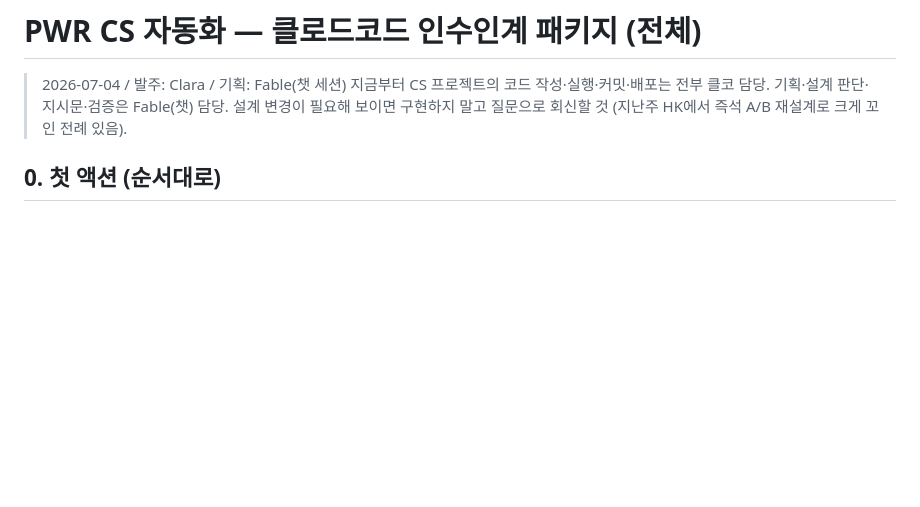
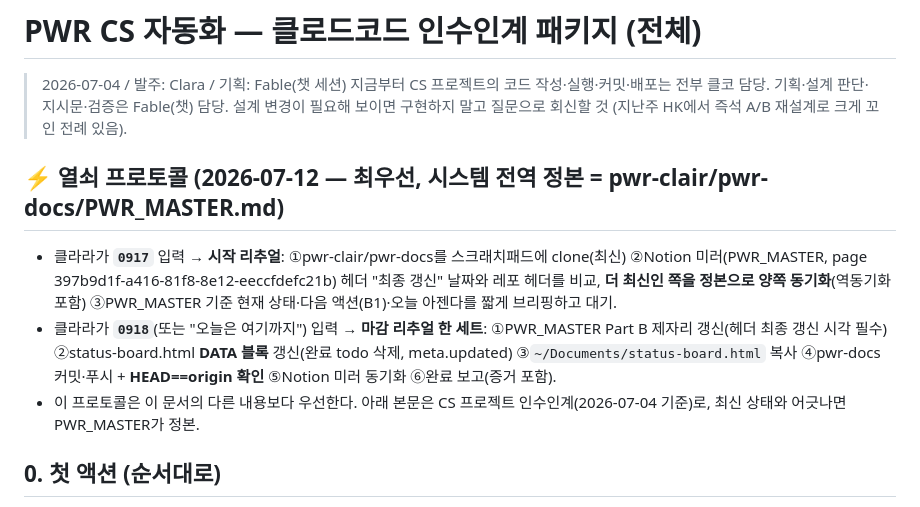
Before and after one commit to pwr-clair/cs, a Markdown page: CLAUDE.md, the part around the change. Drawn GitHub-style; blank space fills up the shorter version.

Commit message:
docs(cs): 열쇠 프로토콜 0917(시작)/0918(마감) — CLAUDE.md 최상단, 정본=PWR_MASTER 명시

```diff
--- a/CLAUDE.md
+++ b/CLAUDE.md
@@ -3,6 +3,11 @@
 > 지금부터 CS 프로젝트의 코드 작성·실행·커밋·배포는 전부 클코 담당.
 > 기획·설계 판단·지시문·검증은 Fable(챗) 담당. 설계 변경이 필요해 보이면
 > 구현하지 말고 질문으로 회신할 것 (지난주 HK에서 즉석 A/B 재설계로 크게 꼬인 전례 있음).
+
+## ⚡ 열쇠 프로토콜 (2026-07-12 — 최우선, 시스템 전역 정본 = pwr-clair/pwr-docs/PWR_MASTER.md)
+- 클라라가 **`0917`** 입력 → **시작 리추얼**: ①pwr-clair/pwr-docs를 스크래치패드에 clone(최신) ②Notion 미러(PWR_MASTER, page 397b9d1f-a416-81f8-8e12-eeccfdefc21b) 헤더 "최종 갱신" 날짜와 레포 헤더를 비교, **더 최신인 쪽을 정본으로 양쪽 동기화**(역동기화 포함) ③PWR_MASTER 기준 현재 상태·다음 액션(B1)·오늘 아젠다를 짧게 브리핑하고 대기.
+- 클라라가 **`0918`**(또는 "오늘은 여기까지") 입력 → **마감 리추얼 한 세트**: ①PWR_MASTER Part B 제자리 갱신(헤더 최종 갱신 시각 필수) ②status-board.html **DATA 블록** 갱신(완료 todo 삭제, meta.updated) ③`~/Documents/status-board.html` 복사 ④pwr-docs 커밋·푸시 + **HEAD==origin 확인** ⑤Notion 미러 동기화 ⑥완료 보고(증거 포함).
+- 이 프로토콜은 이 문서의 다른 내용보다 우선한다. 아래 본문은 CS 프로젝트 인수인계(2026-07-04 기준)로, 최신 상태와 어긋나면 PWR_MASTER가 정본.
 
 ## 0. 첫 액션 (순서대로)
 1. GitHub에 새 레포 `pwr-clair/cs` 생성 (public, GitHub Pages 사용 예정)
```
